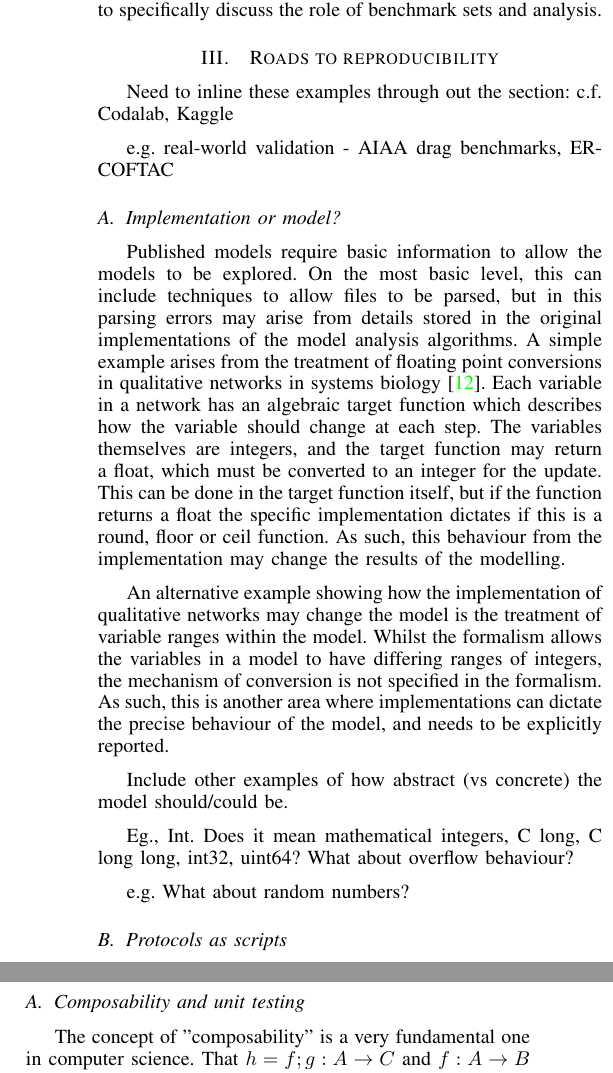
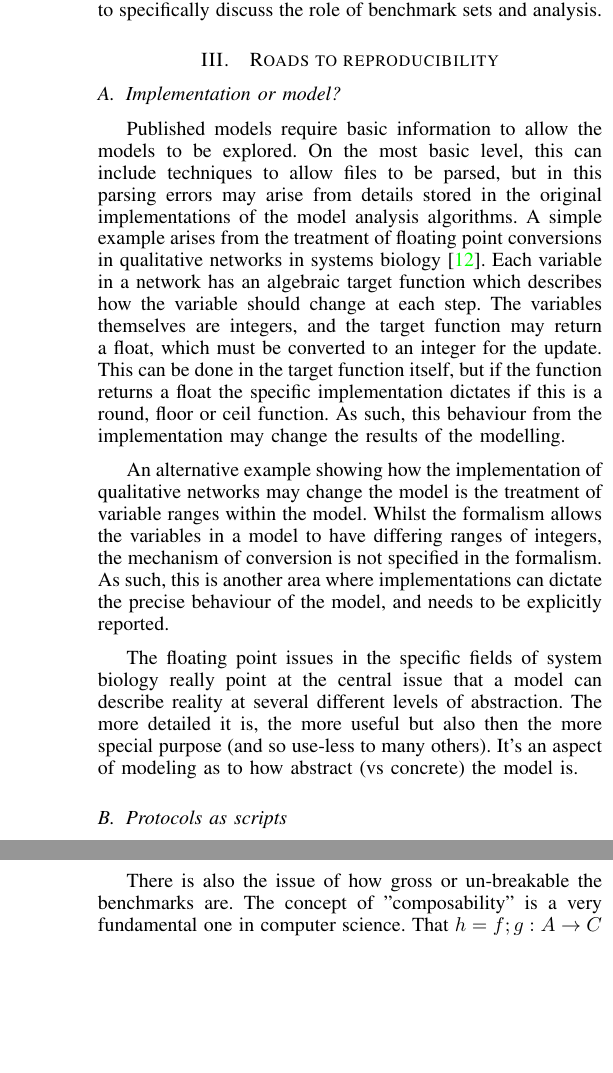
Before and after one commit to tomcrick/Recomputability2014, a LaTeX paper (recomp2014.tex): two parts of the columns of pages 2 and 3 of 4, joined at a grey line, cut so that both start at the same text, the shorter picture padded with empty space. Compiled offline with pdfLaTeX.

Commit message:
Fix some typos, move some text.

```diff
--- a/recomp2014.tex
+++ b/recomp2014.tex
@@ -132,21 +133,9 @@ to specifically discuss the role of benchmark sets and analysis.
 
 \section{Roads to reproducibility}
 
-% A section about the ``How'', and the barriers to the How.
-
-% not just a question of releasing your code and making it citable
 % e.g. https://guides.github.com/activities/citable-code/
 
-Need to inline these examples through out the section:
-	c.f. Codalab, Kaggle
-
-	e.g. real-world validation - AIAA drag benchmarks, ERCOFTAC
-	%Possibly CAPRI/CASP? (protein interaction and folding competitions)
-	%Leaving out CAPRI/CASP as its more about algorithm development than model sharing
-
-
 \subsection{Implementation or model?}
-%Ben/Samin section
 
 Published models require basic information to allow the models to be
 explored. On the most basic level, this can include techniques to allow
@@ -169,25 +158,18 @@ ranges of integers, the mechanism of conversion is not specified in the
 formalism. As such, this is another area where implementations can dictate
 the precise behaviour of the model, and needs to be explicitly reported.
 
-Include other examples of how abstract (vs concrete) the model should/could be.
-
-Eg., Int. Does it mean mathematical integers, C long, C long long, int32, uint64?
-What about overflow behaviour?
-
-e.g. What about random numbers?
-
-% Explicitly a ``protocol'' – explicit steps, copy-paste, customisable,
-% versioned; not black box.
-
-% No requirement for computational expertise or significant
-% computational hardware.
+The floating point issues in the specific fields of system biology really point at
+the central issue that a model can describe reality at several different levels of
+abstraction. The more detailed it is, the more useful but also then the more
+special purpose (and so use-less to many others). It's an aspect of modeling as to
+how abstract (vs concrete) the model is.
 
 
+%Eg., Int. Does it mean mathematical integers, C long, C long long, int32, uint64?
+%What about overflow behaviour?
+%e.g. What about random numbers?
+
 \subsection{Protocols as scripts}
-
-%Ben/Samin section
-
-%'protocol' = 'work-flow'.
 
 Studying the behaviours of complex models is not trivial. Whilst
 concise methods sections of papers may give a representative minimal
@@ -231,14 +214,7 @@ work flows into prototype scripts, to aid reproducibility.
 
 Eg Codalab
 
-%Ben's example: get original model, do energy minimisation, do some other transform, do energy minimisation again.
-
-electronic lab books. Can't delete any of your notes. Oxford
-structural genomics lab books.
-
 \subsection{Performance and scalability}
-
-%Kenji to work on this
 
 A key question in reproducing research in a computational context is
 whether performance is a key issue. For models of the physical world,
@@ -298,3 +276,9 @@ format. Papers should be penalised if they do not use these public
 benchmarks. We need an open API for benchmarks, with standard
 repositories that allow referencing and annotation. Every
 test/assertion should be justified.
+
+%\subsection{Composability and unit testing}
+There is also the issue of how gross or un-breakable the benchmarks are.
+The concept of "composability" is a very fundamental one in computer science.
+That $h = f;g : A \rightarrow C$ and $f : A \rightarrow B$ and $g : A \rightarrow C$
+in some category with structure means that, if $f$ has property $P$ and $g$ has
@@ -368,11 +368,3 @@ service that is just a bit more finished, that ties up the loose ends,
 would mean that algorithms and model would evolve together, and always
 be reproducible.
 
-\subsection{Composability and unit testing}
-
-%Samin section
-% SI: possibly this should go at the end of the Benchmarks section.
-
-The concept of "composability" is a very fundamental one in computer science.
-That $h = f;g : A \rightarrow C$ and $f : A \rightarrow B$ and $g : A \rightarrow C$
-in some category with structure means that, if $f$ has property $P$ and $g$ has
```
Also changed, not shown: recomp2014.tex (77 more changed lines).
